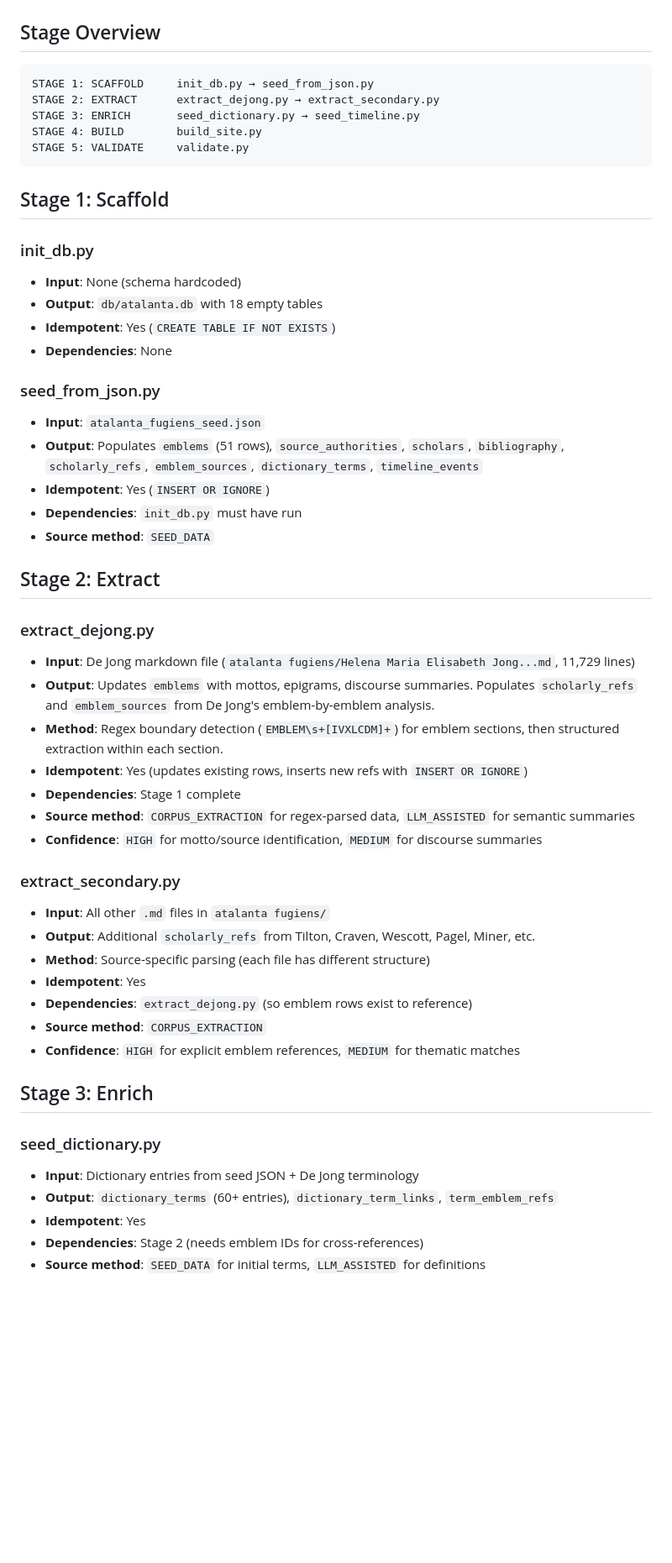
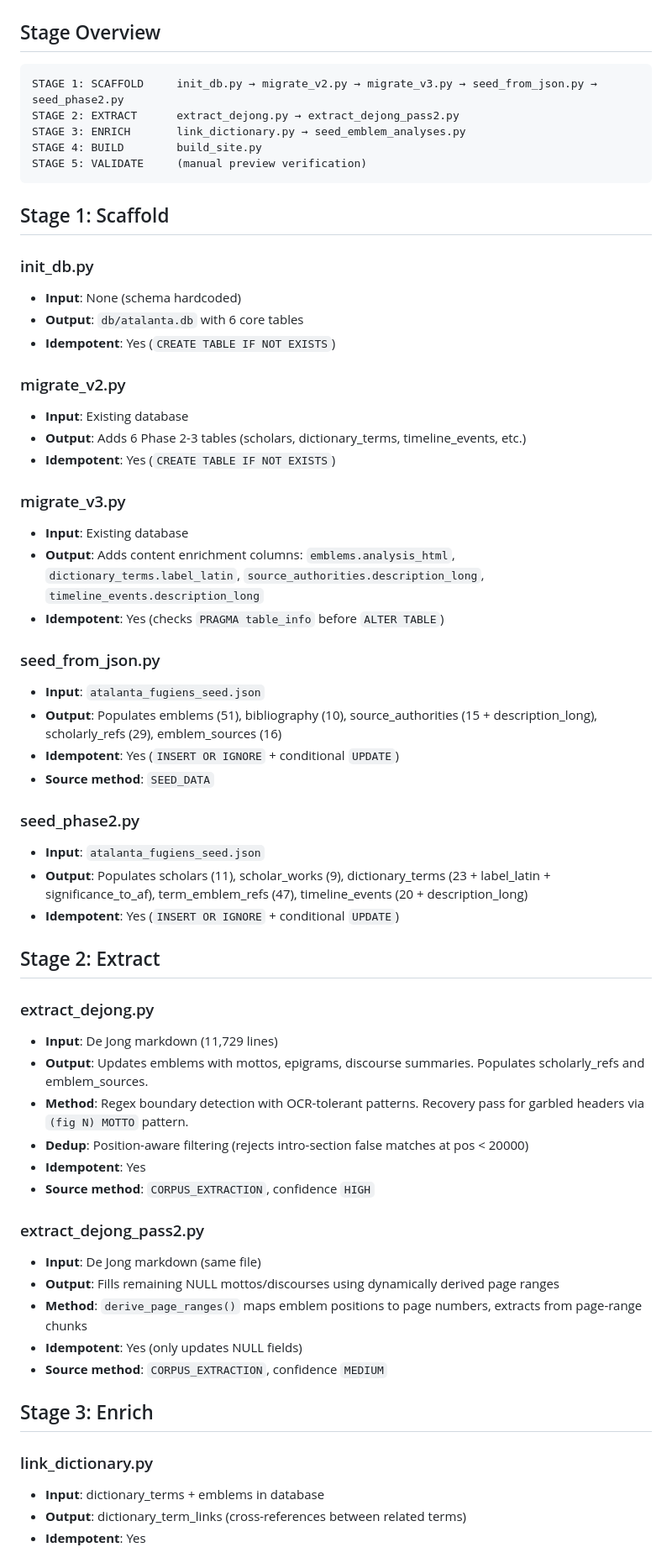
Before and after one commit to t3dy/AtalantaClaudiens, a Markdown page: docs/PIPELINE.md, the part around one of its changes. Shown at 84% size. Rendered like a GitHub page; blank space fills up the shorter version.

````diff
--- a/docs/PIPELINE.md
+++ b/docs/PIPELINE.md
@@ -3,54 +3,62 @@
 ## Stage Overview
 
 ```
-STAGE 1: SCAFFOLD     init_db.py → seed_from_json.py
-STAGE 2: EXTRACT      extract_dejong.py → extract_secondary.py
-STAGE 3: ENRICH       seed_dictionary.py → seed_timeline.py
+STAGE 1: SCAFFOLD     init_db.py → migrate_v2.py → migrate_v3.py → seed_from_json.py → seed_phase2.py
+STAGE 2: EXTRACT      extract_dejong.py → extract_dejong_pass2.py
+STAGE 3: ENRICH       link_dictionary.py → seed_emblem_analyses.py
 STAGE 4: BUILD        build_site.py
-STAGE 5: VALIDATE     validate.py
+STAGE 5: VALIDATE     (manual preview verification)
 ```
 
 ## Stage 1: Scaffold
 
 ### init_db.py
 - **Input**: None (schema hardcoded)
-- **Output**: `db/atalanta.db` with 18 empty tables
+- **Output**: `db/atalanta.db` with 6 core tables
 - **Idempotent**: Yes (`CREATE TABLE IF NOT EXISTS`)
-- **Dependencies**: None
+
+### migrate_v2.py
+- **Input**: Existing database
+- **Output**: Adds 6 Phase 2-3 tables (scholars, dictionary_terms, timeline_events, etc.)
+- **Idempotent**: Yes (`CREATE TABLE IF NOT EXISTS`)
+
+### migrate_v3.py
+- **Input**: Existing database
+- **Output**: Adds content enrichment columns: `emblems.analysis_html`, `dictionary_terms.label_latin`, `source_authorities.description_long`, `timeline_events.description_long`
+- **Idempotent**: Yes (checks `PRAGMA table_info` before `ALTER TABLE`)
 
 ### seed_from_json.py
 - **Input**: `atalanta_fugiens_seed.json`
-- **Output**: Populates `emblems` (51 rows), `source_authorities`, `scholars`, `bibliography`, `scholarly_refs`, `emblem_sources`, `dictionary_terms`, `timeline_events`
-- **Idempotent**: Yes (`INSERT OR IGNORE`)
-- **Dependencies**: `init_db.py` must have run
+- **Output**: Populates emblems (51), bibliography (10), source_authorities (15 + description_long), scholarly_refs (29), emblem_sources (16)
+- **Idempotent**: Yes (`INSERT OR IGNORE` + conditional `UPDATE`)
 - **Source method**: `SEED_DATA`
+
+### seed_phase2.py
+- **Input**: `atalanta_fugiens_seed.json`
+- **Output**: Populates scholars (11), scholar_works (9), dictionary_terms (23 + label_latin + significance_to_af), term_emblem_refs (47), timeline_events (20 + description_long)
+- **Idempotent**: Yes (`INSERT OR IGNORE` + conditional `UPDATE`)
 
 ## Stage 2: Extract
 
 ### extract_dejong.py
-- **Input**: De Jong markdown file (`atalanta fugiens/Helena Maria Elisabeth Jong...md`, 11,729 lines)
-- **Output**: Updates `emblems` with mottos, epigrams, discourse summaries. Populates `scholarly_refs` and `emblem_sources` from De Jong's emblem-by-emblem analysis.
-- **Method**: Regex boundary detection (`EMBLEM\s+[IVXLCDM]+`) for emblem sections, then structured extraction within each section.
-- **Idempotent**: Yes (updates existing rows, inserts new refs with `INSERT OR IGNORE`)
-- **Dependencies**: Stage 1 complete
-- **Source method**: `CORPUS_EXTRACTION` for regex-parsed data, `LLM_ASSISTED` for semantic summaries
-- **Confidence**: `HIGH` for motto/source identification, `MEDIUM` for discourse summaries
+- **Input**: De Jong markdown (11,729 lines)
+- **Output**: Updates emblems with mottos, epigrams, discourse summaries. Populates scholarly_refs and emblem_sources.
+- **Method**: Regex boundary detection with OCR-tolerant patterns. Recovery pass for garbled headers via `(fig N) MOTTO` pattern.
+- **Dedup**: Position-aware filtering (rejects intro-section false matches at pos < 20000)
+- **Idempotent**: Yes
+- **Source method**: `CORPUS_EXTRACTION`, confidence `HIGH`
 
-### extract_secondary.py
-- **Input**: All other `.md` files in `atalanta fugiens/`
-- **Output**: Additional `scholarly_refs` from Tilton, Craven, Wescott, Pagel, Miner, etc.
-- **Method**: Source-specific parsing (each file has different structure)
-- **Idempotent**: Yes
-- **Dependencies**: `extract_dejong.py` (so emblem rows exist to reference)
-- **Source method**: `CORPUS_EXTRACTION`
-- **Confidence**: `HIGH` for explicit emblem references, `MEDIUM` for thematic matches
+### extract_dejong_pass2.py
+- **Input**: De Jong markdown (same file)
+- **Output**: Fills remaining NULL mottos/discourses using dynamically derived page ranges
+- **Method**: `derive_page_ranges()` maps emblem positions to page numbers, extracts from page-range chunks
+- **Idempotent**: Yes (only updates NULL fields)
+- **Source method**: `CORPUS_EXTRACTION`, confidence `MEDIUM`
 
 ## Stage 3: Enrich
 
-### seed_dictionary.py
-- **Input**: Dictionary entries from seed JSON + De Jong terminology
-- **Output**: `dictionary_terms` (60+ entries), `dictionary_term_links`, `term_emblem_refs`
+### link_dictionary.py
+- **Input**: dictionary_terms + emblems in database
+- **Output**: dictionary_term_links (cross-references between related terms)
 - **Idempotent**: Yes
-- **Dependencies**: Stage 2 (needs emblem IDs for cross-references)
-- **Source method**: `SEED_DATA` for initial terms, `LLM_ASSISTED` for definitions
 
````
Also changed, not shown: other parts of docs/PIPELINE.md (+33 -41 lines), DOWEREALLYNEEDARAG.md (added, +192 -0 lines), docs/ONTOLOGY.md (+7 -2 lines).
